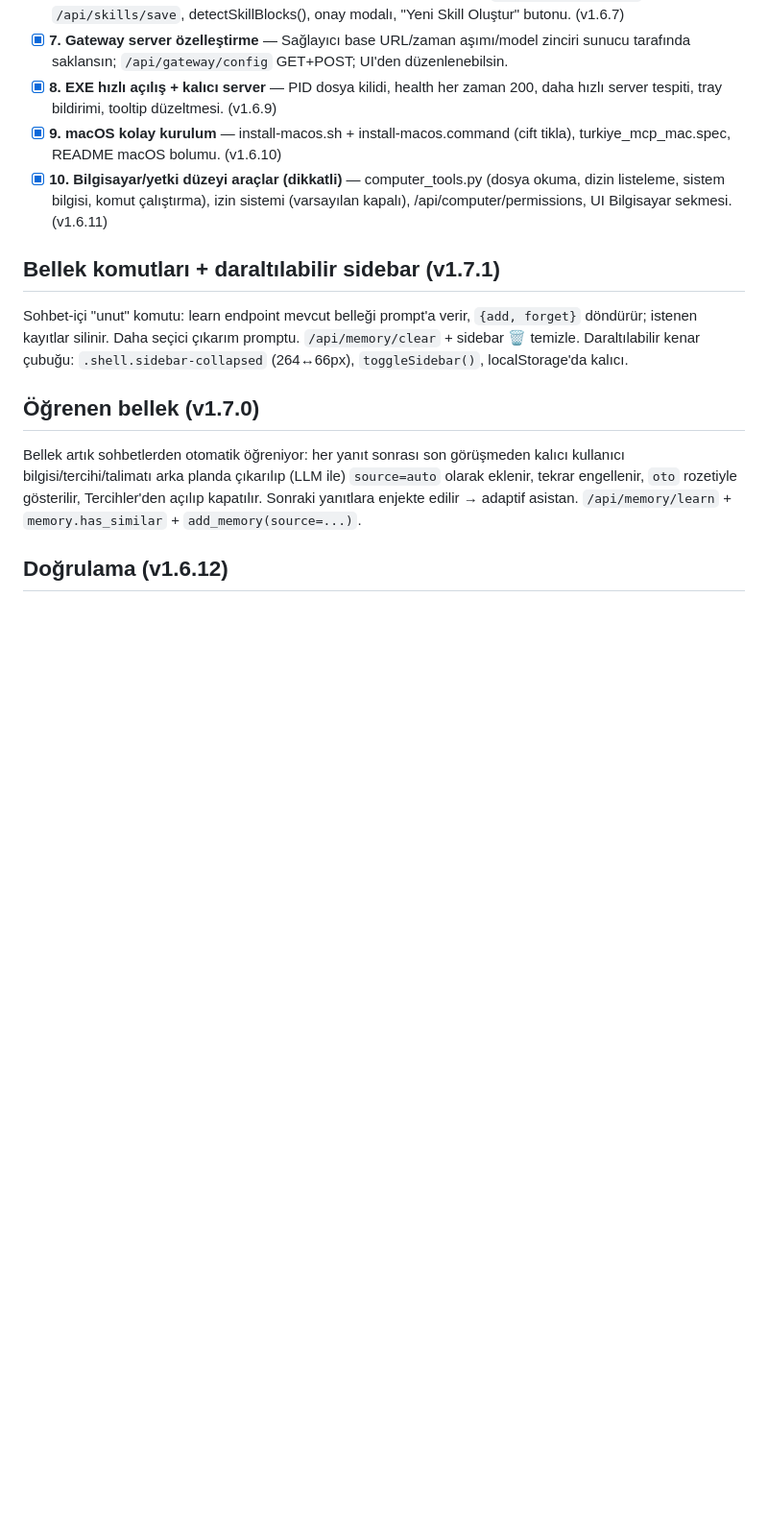
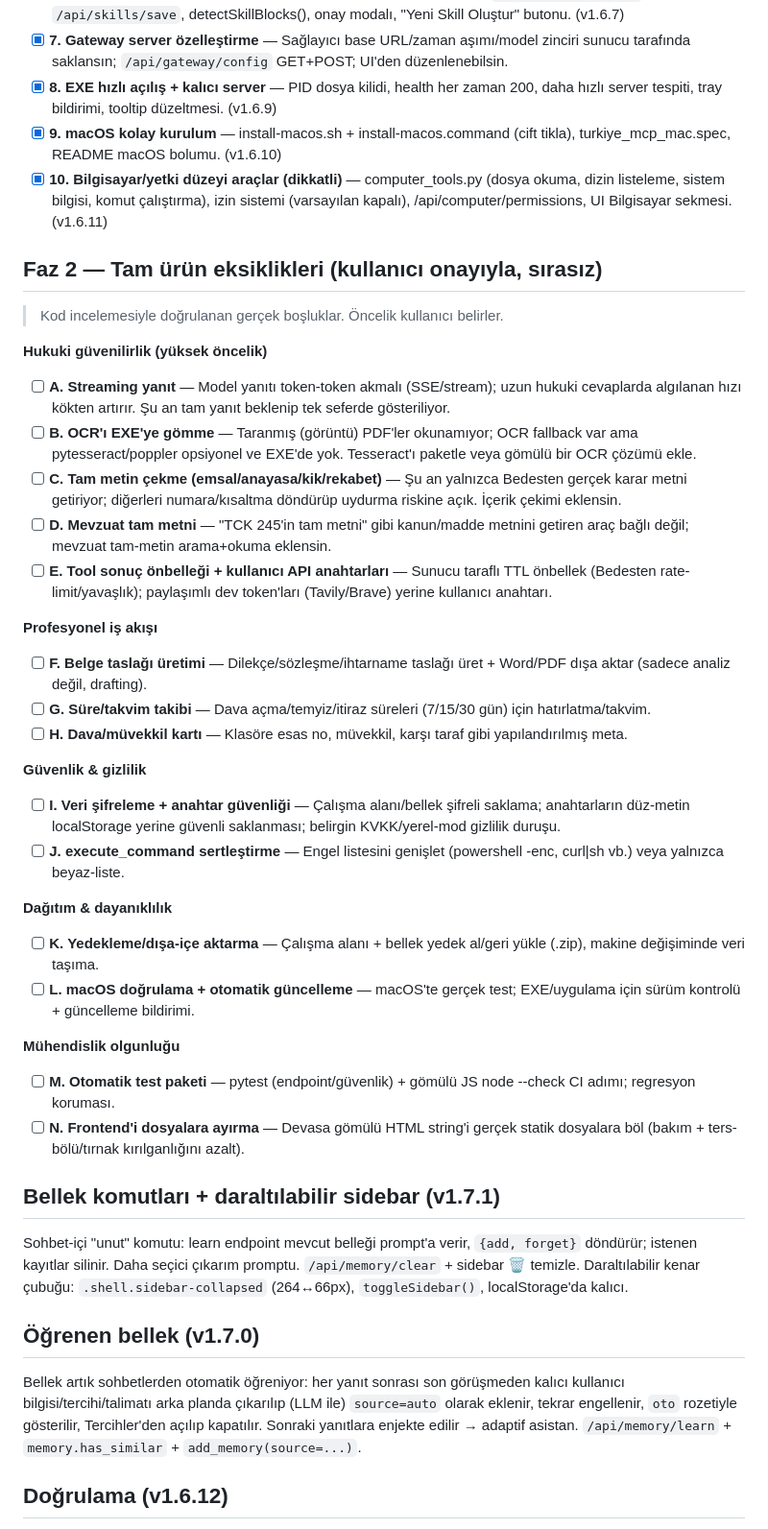
Before and after one commit to ayzekhdawy/turkiye-mcp, a Markdown page: ROADMAP.md, the part around one of its changes. Shown at 96% size. Drawn GitHub-style; blank space fills up the shorter version.

Commit message:
docs: otomatik turlar kapatıldı; Faz 2 eksik listesi (streaming, OCR, tam-metin, belge taslağı, güvenlik, test) eklendi
Co-Authored-By: Claude Opus 4.8 <noreply@anthropic.com>

```diff
--- a/ROADMAP.md
+++ b/ROADMAP.md
@@ -24,6 +29,34 @@
 - [x] **9. macOS kolay kurulum** — install-macos.sh + install-macos.command (cift tikla), turkiye_mcp_mac.spec, README macOS bolumu. (v1.6.10)
 - [x] **10. Bilgisayar/yetki düzeyi araçlar (dikkatli)** — computer_tools.py (dosya okuma, dizin listeleme, sistem bilgisi, komut çalıştırma), izin sistemi (varsayılan kapalı), /api/computer/permissions, UI Bilgisayar sekmesi. (v1.6.11)
 
+## Faz 2 — Tam ürün eksiklikleri (kullanıcı onayıyla, sırasız)
+
+> Kod incelemesiyle doğrulanan gerçek boşluklar. Öncelik kullanıcı belirler.
+
+**Hukuki güvenilirlik (yüksek öncelik)**
+- [ ] **A. Streaming yanıt** — Model yanıtı token-token akmalı (SSE/stream); uzun hukuki cevaplarda algılanan hızı kökten artırır. Şu an tam yanıt beklenip tek seferde gösteriliyor.
+- [ ] **B. OCR'ı EXE'ye gömme** — Taranmış (görüntü) PDF'ler okunamıyor; OCR fallback var ama pytesseract/poppler opsiyonel ve EXE'de yok. Tesseract'ı paketle veya gömülü bir OCR çözümü ekle.
+- [ ] **C. Tam metin çekme (emsal/anayasa/kik/rekabet)** — Şu an yalnızca Bedesten gerçek karar metni getiriyor; diğerleri numara/kısaltma döndürüp uydurma riskine açık. İçerik çekimi eklensin.
+- [ ] **D. Mevzuat tam metni** — "TCK 245'in tam metni" gibi kanun/madde metnini getiren araç bağlı değil; mevzuat tam-metin arama+okuma eklensin.
+- [ ] **E. Tool sonuç önbelleği + kullanıcı API anahtarları** — Sunucu taraflı TTL önbellek (Bedesten rate-limit/yavaşlık); paylaşımlı dev token'ları (Tavily/Brave) yerine kullanıcı anahtarı.
+
+**Profesyonel iş akışı**
+- [ ] **F. Belge taslağı üretimi** — Dilekçe/sözleşme/ihtarname taslağı üret + Word/PDF dışa aktar (sadece analiz değil, drafting).
+- [ ] **G. Süre/takvim takibi** — Dava açma/temyiz/itiraz süreleri (7/15/30 gün) için hatırlatma/takvim.
+- [ ] **H. Dava/müvekkil kartı** — Klasöre esas no, müvekkil, karşı taraf gibi yapılandırılmış meta.
+
+**Güvenlik & gizlilik**
+- [ ] **I. Veri şifreleme + anahtar güvenliği** — Çalışma alanı/bellek şifreli saklama; anahtarların düz-metin localStorage yerine güvenli saklanması; belirgin KVKK/yerel-mod gizlilik duruşu.
+- [ ] **J. execute_command sertleştirme** — Engel listesini genişlet (powershell -enc, curl|sh vb.) veya yalnızca beyaz-liste.
+
+**Dağıtım & dayanıklılık**
+- [ ] **K. Yedekleme/dışa-içe aktarma** — Çalışma alanı + bellek yedek al/geri yükle (.zip), makine değişiminde veri taşıma.
+- [ ] **L. macOS doğrulama + otomatik güncelleme** — macOS'te gerçek test; EXE/uygulama için sürüm kontrolü + güncelleme bildirimi.
+
+**Mühendislik olgunluğu**
+- [ ] **M. Otomatik test paketi** — pytest (endpoint/güvenlik) + gömülü JS node --check CI adımı; regresyon koruması.
+- [ ] **N. Frontend'i dosyalara ayırma** — Devasa gömülü HTML string'i gerçek statik dosyalara böl (bakım + ters-bölü/tırnak kırılganlığını azalt).
+
 ## Bellek komutları + daraltılabilir sidebar (v1.7.1)
 Sohbet-içi "unut" komutu: learn endpoint mevcut belleği prompt'a verir, `{add, forget}` döndürür; istenen kayıtlar silinir. Daha seçici çıkarım promptu. `/api/memory/clear` + sidebar 🗑 temizle. Daraltılabilir kenar çubuğu: `.shell.sidebar-collapsed` (264↔66px), `toggleSidebar()`, localStorage'da kalıcı.
 
```
Also changed, not shown: other parts of ROADMAP.md (+9 -4 lines).
